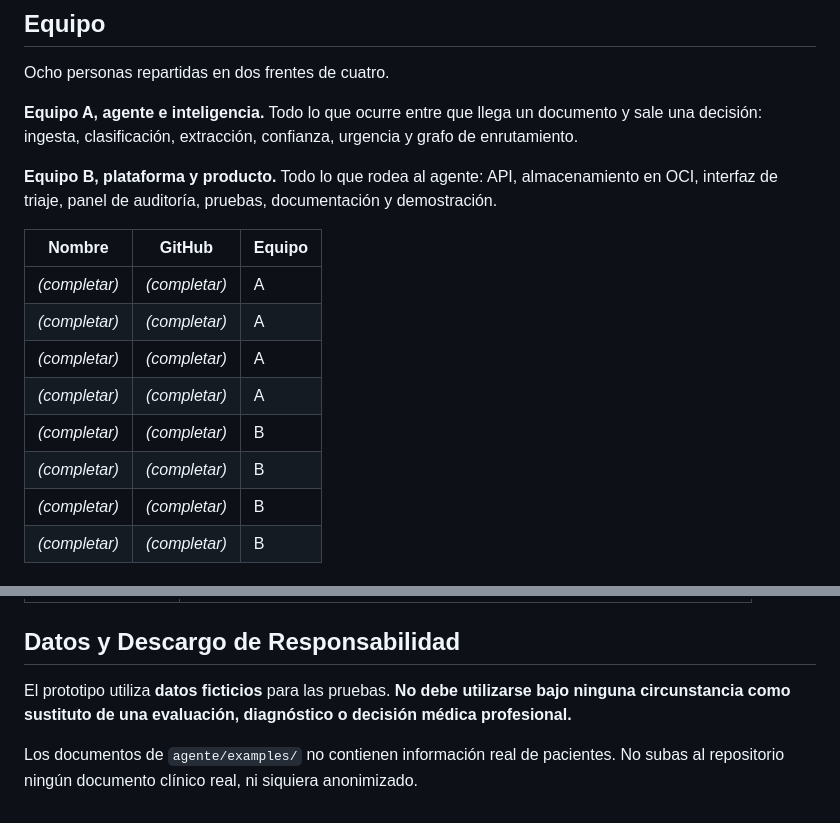
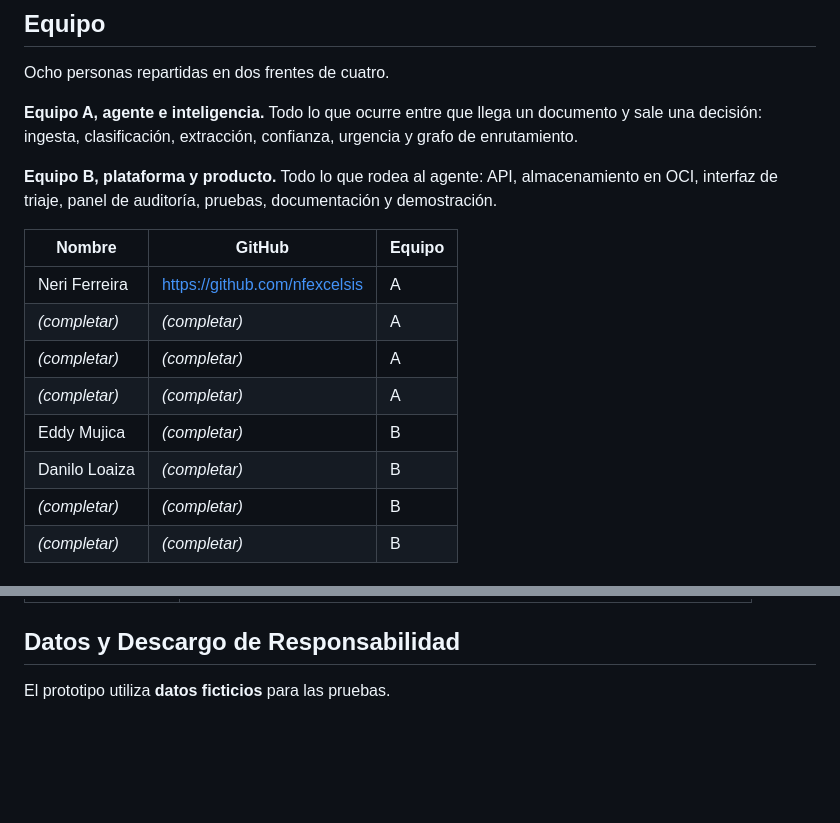
Before and after one commit to No-Country-simulation/G10-LATAM-EQUIPO-46-MediFlow, a Markdown page: README.md, 2 parts joined by grey strips. GitHub-like rendering; blank space fills up the shorter version.

```diff
--- a/README.md
+++ b/README.md
@@ -161,14 +161,14 @@ de enrutamiento.
 almacenamiento en OCI, interfaz de triaje, panel de auditoría, pruebas,
 documentación y demostración.
 
-| Nombre | GitHub | Equipo |
-|--------|--------|--------|
+| Nombre        | GitHub                        | Equipo |
+|---------------|-------------------------------|--------|
+| Neri Ferreira | https://github.com/nfexcelsis |   A    |
 | *(completar)* | *(completar)* | A |
 | *(completar)* | *(completar)* | A |
 | *(completar)* | *(completar)* | A |
-| *(completar)* | *(completar)* | A |
-| *(completar)* | *(completar)* | B |
-| *(completar)* | *(completar)* | B |
+| Eddy Mujica   | *(completar)* | B |
+| Danilo Loaiza | *(completar)* | B |
 | *(completar)* | *(completar)* | B |
 | *(completar)* | *(completar)* | B |
 
@@ -184,7 +184,4 @@ documentación y demostración.
 
 ## Datos y Descargo de Responsabilidad
 
-El prototipo utiliza **datos ficticios** para las pruebas. **No debe utilizarse bajo ninguna circunstancia como sustituto de una evaluación, diagnóstico o decisión médica profesional.**
-
-Los documentos de `agente/examples/` no contienen información real de pacientes. No
-subas al repositorio ningún documento clínico real, ni siquiera anonimizado.
+El prototipo utiliza **datos ficticios** para las pruebas.
```
